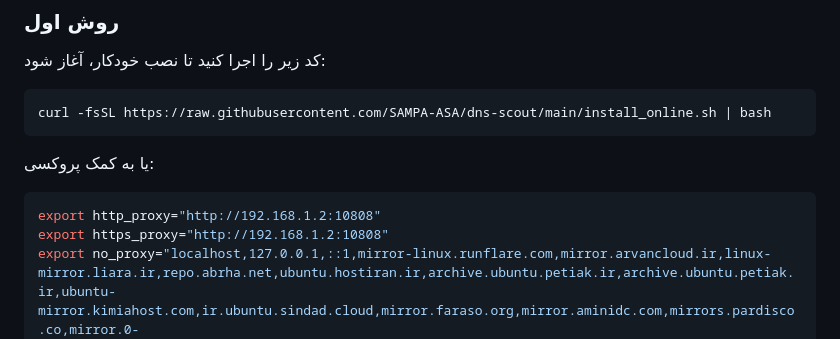
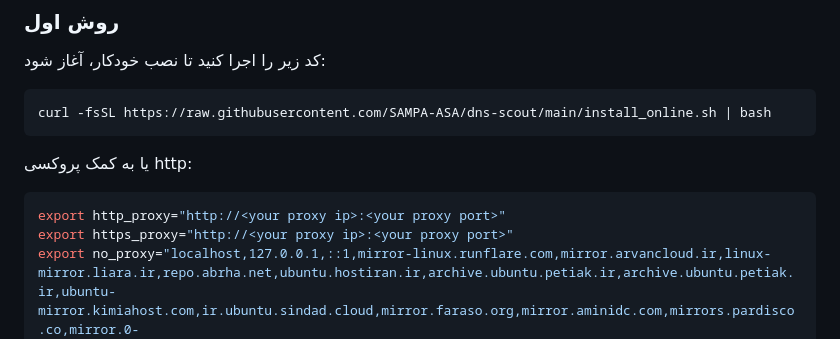
Before and after one commit to SAMPA-ASA/DNS-Scout, a Markdown page: README.md, the part around the change. Rendered like a GitHub page.

````diff
--- a/README.md
+++ b/README.md
@@ -7,10 +7,10 @@
 ```bash
 curl -fsSL https://raw.githubusercontent.com/SAMPA-ASA/dns-scout/main/install_online.sh | bash
 ```
-یا به کمک پروکسی:
+یا به کمک پروکسی http:
 ```bash
-export http_proxy="http://192.168.1.2:10808"
-export https_proxy="http://192.168.1.2:10808"
+export http_proxy="http://<your proxy ip>:<your proxy port>"
+export https_proxy="http://<your proxy ip>:<your proxy port>"
 export no_proxy="localhost,127.0.0.1,::1,mirror-linux.runflare.com,mirror.arvancloud.ir,linux-mirror.liara.ir,repo.abrha.net,ubuntu.hostiran.ir,archive.ubuntu.petiak.ir,archive.ubuntu.petiak.ir,ubuntu-mirror.kimiahost.com,ir.ubuntu.sindad.cloud,mirror.faraso.org,mirror.aminidc.com,mirrors.pardisco.co,mirror.0-1.cloud,linuxmirrors.ir,repo.iut.ac.ir,ubuntu.shatel.ir,ubuntu.byteiran.com,mirror.rasanegar.com,mirror-pypi.runflare.com,package-mirror.liara.ir,mirror.abrha.net,pypi.runflare.com,package-mirror.liara.ir,mirror.abrha.net,pypi.mirrors.chabokan.com,pypi.tuna.tsinghua.edu.cn,mirrors.aliyun.com,pypi.mirrors.ustc.edu.cn"
 
 curl -fsSL https://raw.githubusercontent.com/SAMPA-ASA/dns-scout/main/install_online.sh | bash
````
